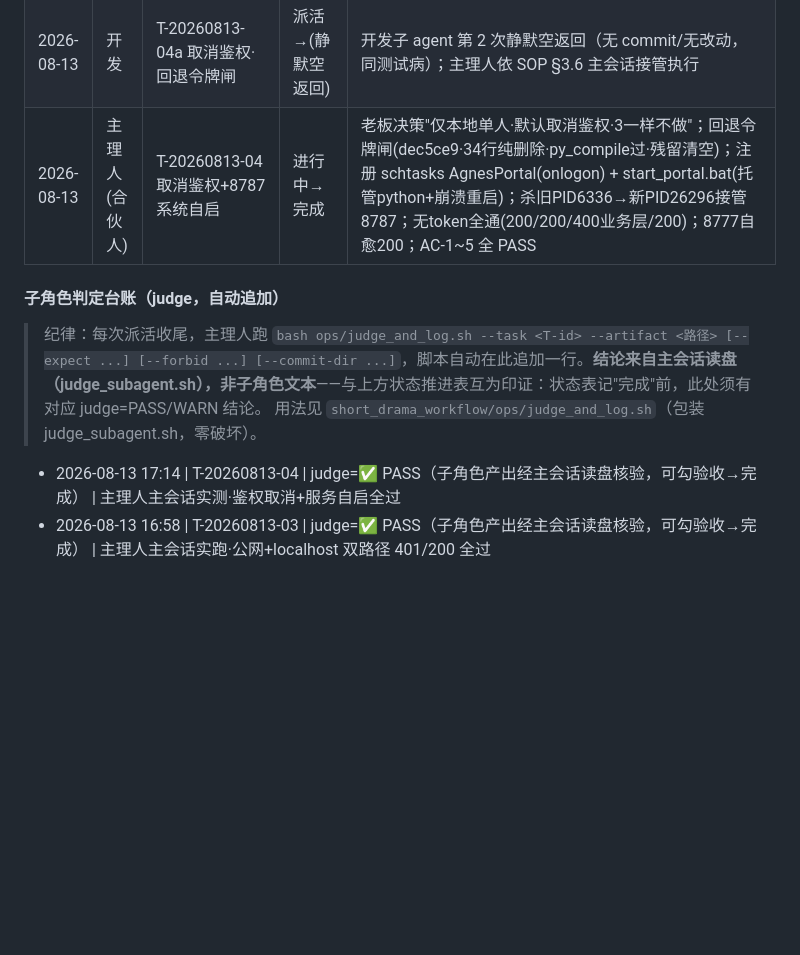
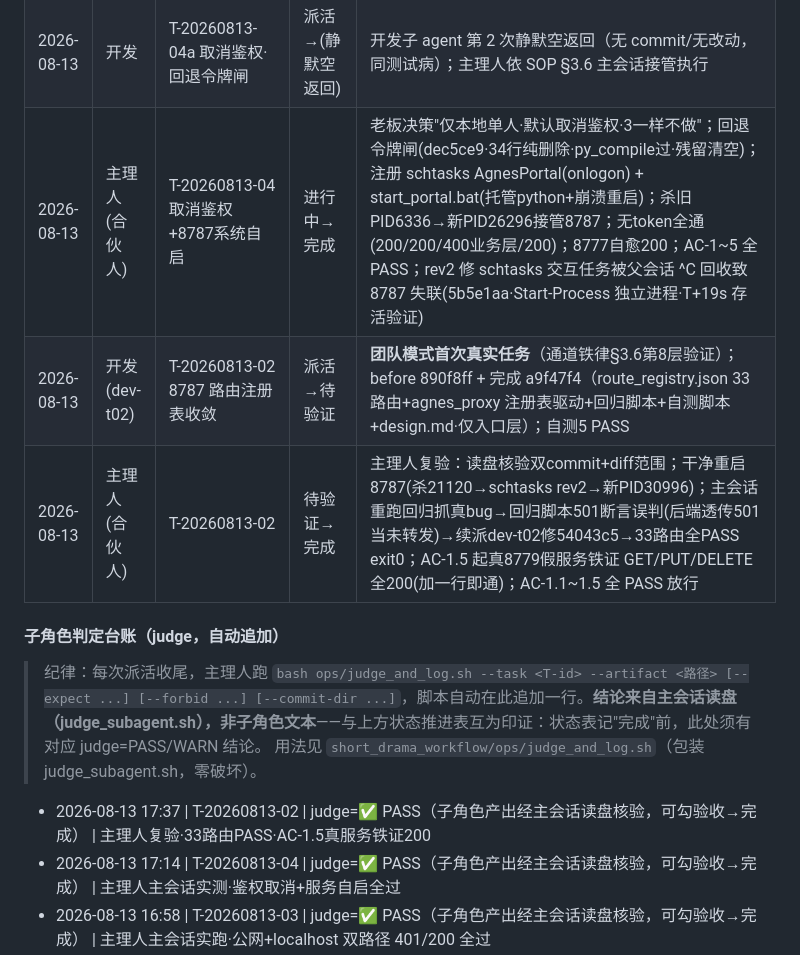
Before and after one commit to shijieweb/pavo-work, a Markdown page: dev-work/current_state.md, the part around the change. Rendered like a GitHub page; blank space fills up the shorter version.

Commit message:
chore: T-20260813-02 验收闭环·AC-1.1~1.5全PASS·团队模式首战验证·judge入台账

```diff
--- a/dev-work/current_state.md
+++ b/dev-work/current_state.md
@@ -341,7 +341,9 @@
 | 2026-08-13 | 主理人 | T-20260813-01 l1_smoke 固化 | 派测试(进行中)→已验证→完成 | 测试 subagent 静默返回空(test.md未写·无挂死进程)；主理人依 SOP(current_state行324)接手主会话实证：AC-1.1 curl 200+video/mp4、AC-1.2 exit3不提交、AC-1.3 mode=test零VIP、AC-1.4 --help exit0任意目录；逐条真跑复核全 PASS，放行完成 |
 | 2026-08-13 | 主理人(合伙人) | T-20260813-03 对外入口令牌闸 | 待办→进行中→完成 | 老板授权"你干吧"；自探暴露面(0.0.0.0:8787 + 公网隧道 401 前 200 + PUT 可改文件)；加 PORTAL_TOKEN 闸覆盖 /studio+/api/*+/v1+/agnesapi+/console+/merge；自验抓 1 真 bug(PORTAL_TOKEN 在 _load_env 前读取→恒开)已修；localhost+公网双路径 401/200 全过；token 存 ~/.workbuddy/.env 不进代码；D4"本地网络"前提正式破产归档 |
 | 2026-08-13 | 开发 | T-20260813-04a 取消鉴权·回退令牌闸 | 派活→(静默空返回) | 开发子 agent 第 2 次静默空返回（无 commit/无改动，同测试病）；主理人依 SOP §3.6 主会话接管执行 |
-| 2026-08-13 | 主理人(合伙人) | T-20260813-04 取消鉴权+8787系统自启 | 进行中→完成 | 老板决策"仅本地单人·默认取消鉴权·3一样不做"；回退令牌闸(dec5ce9·34行纯删除·py_compile过·残留清空)；注册 schtasks AgnesPortal(onlogon) + start_portal.bat(托管python+崩溃重启)；杀旧PID6336→新PID26296接管8787；无token全通(200/200/400业务层/200)；8777自愈200；AC-1~5 全 PASS |
+| 2026-08-13 | 主理人(合伙人) | T-20260813-04 取消鉴权+8787系统自启 | 进行中→完成 | 老板决策"仅本地单人·默认取消鉴权·3一样不做"；回退令牌闸(dec5ce9·34行纯删除·py_compile过·残留清空)；注册 schtasks AgnesPortal(onlogon) + start_portal.bat(托管python+崩溃重启)；杀旧PID6336→新PID26296接管8787；无token全通(200/200/400业务层/200)；8777自愈200；AC-1~5 全 PASS；rev2 修 schtasks 交互任务被父会话 ^C 回收致 8787 失联(5b5e1aa·Start-Process 独立进程·T+19s 存活验证) |
+| 2026-08-13 | 开发(dev-t02) | T-20260813-02 8787 路由注册表收敛 | 派活→待验证 | **团队模式首次真实任务**（通道铁律§3.6第8层验证）；before 890f8ff + 完成 a9f47f4（route_registry.json 33路由+agnes_proxy 注册表驱动+回归脚本+自测脚本+design.md·仅入口层）；自测5 PASS |
+| 2026-08-13 | 主理人(合伙人) | T-20260813-02 | 待验证→完成 | 主理人复验：读盘核验双commit+diff范围；干净重启8787(杀21120→schtasks rev2→新PID30996)；主会话重跑回归抓真bug→回归脚本501断言误判(后端透传501当未转发)→续派dev-t02修54043c5→33路由全PASS exit0；AC-1.5 起真8779假服务铁证 GET/PUT/DELETE 全200(加一行即通)；AC-1.1~1.5 全 PASS 放行 |
 
 #### 子角色判定台账（judge，自动追加）
 
@@ -349,6 +351,7 @@
 > 用法见 `short_drama_workflow/ops/judge_and_log.sh`（包装 judge_subagent.sh，零破坏）。
 
 <!-- JUDGE_LEDGER -->
+- 2026-08-13 17:37 | T-20260813-02 | judge=✅ PASS（子角色产出经主会话读盘核验，可勾验收→完成） | 主理人复验·33路由PASS·AC-1.5真服务铁证200
 - 2026-08-13 17:14 | T-20260813-04 | judge=✅ PASS（子角色产出经主会话读盘核验，可勾验收→完成） | 主理人主会话实测·鉴权取消+服务自启全过
 - 2026-08-13 16:58 | T-20260813-03 | judge=✅ PASS（子角色产出经主会话读盘核验，可勾验收→完成） | 主理人主会话实跑·公网+localhost 双路径 401/200 全过
 - 2026-08-13 16:30 | T-20260813-01 | judge=❌ 打回（原因:） | 验证打回留痕
```
Also changed, not shown: 2 other files.
